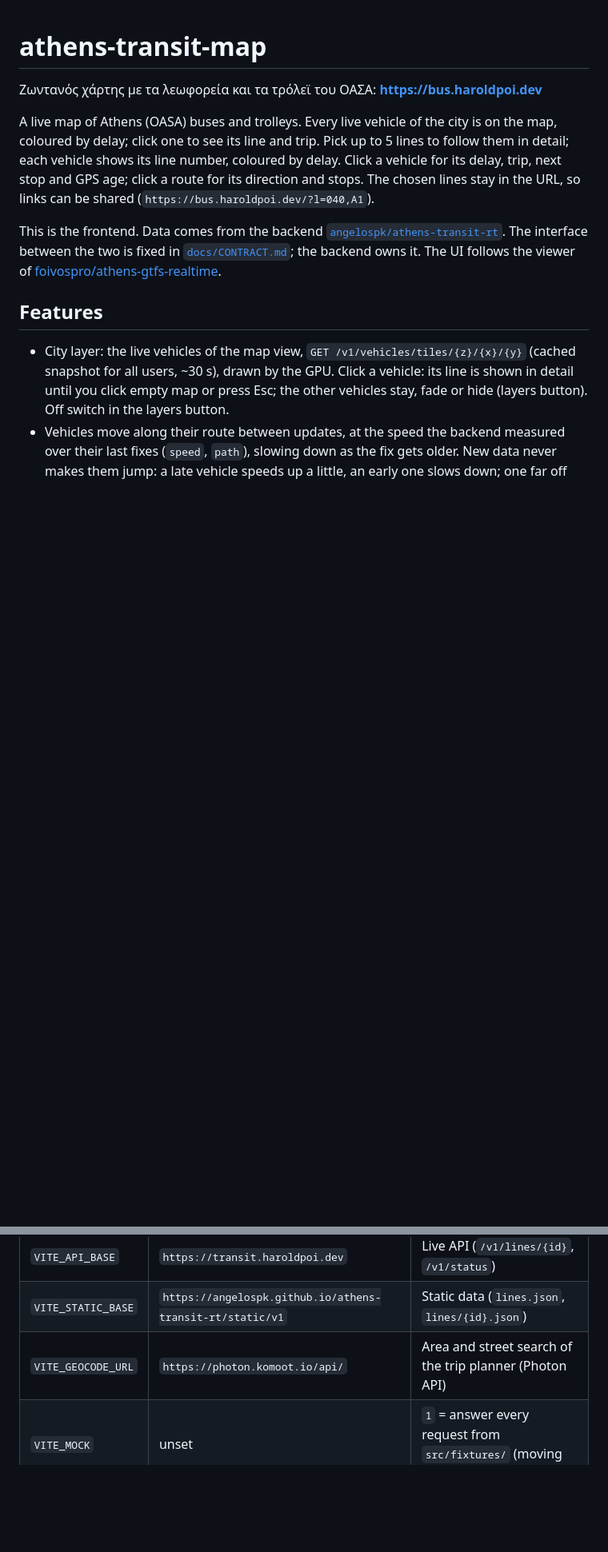
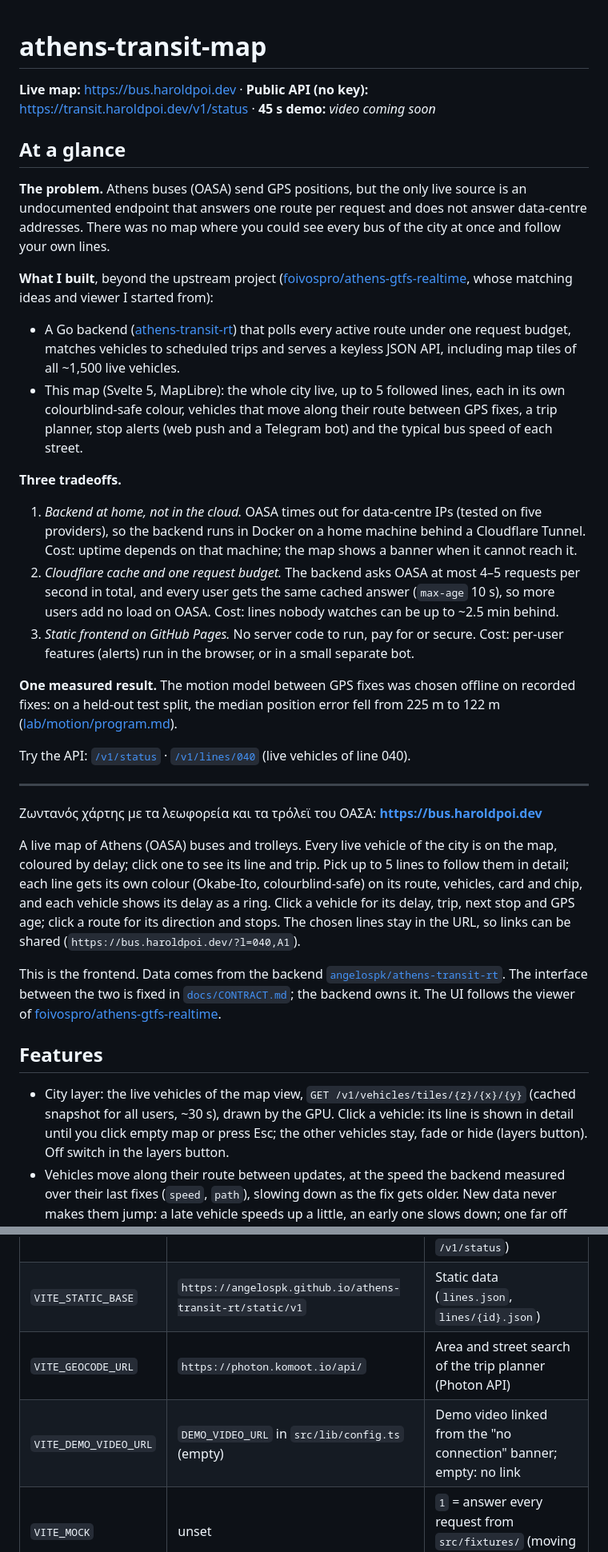
Before and after one commit to angelospk/athens-transit-map, a Markdown page: README.md, 2 parts joined by grey strips. Shown at 80% size. Drawn GitHub-style; blank space fills up the shorter version.

Commit message:
README: intro for reviewers (problem, what was built, three tradeoffs, a measured result, API links, demo video placeholder); line colours and speed layer in the features

```diff
--- a/README.md
+++ b/README.md
@@ -1,10 +1,48 @@
 # athens-transit-map
+
+**Live map:** https://bus.haroldpoi.dev · **Public API (no key):** https://transit.haroldpoi.dev/v1/status ·
+**45 s demo:** <!-- TODO(Harold): demo video URL here, and DEMO_VIDEO_URL in src/lib/config.ts --> _video coming soon_
+
+## At a glance
+
+**The problem.** Athens buses (OASA) send GPS positions, but the only live source is an undocumented
+endpoint that answers one route per request and does not answer data-centre addresses. There was no
+map where you could see every bus of the city at once and follow your own lines.
+
+**What I built**, beyond the upstream project
+([foivospro/athens-gtfs-realtime](https://github.com/foivospro/athens-gtfs-realtime), whose matching ideas and viewer I started from):
+
+- A Go backend ([athens-transit-rt](https://github.com/angelospk/athens-transit-rt)) that polls every active
+  route under one request budget, matches vehicles to scheduled trips and serves a keyless JSON API,
+  including map tiles of all ~1,500 live vehicles.
+- This map (Svelte 5, MapLibre): the whole city live, up to 5 followed lines, each in its own colourblind-safe
+  colour, vehicles that move along their route between GPS fixes, a trip planner, stop alerts (web push and a
+  Telegram bot) and the typical bus speed of each street.
+
+**Three tradeoffs.**
+
+1. *Backend at home, not in the cloud.* OASA times out for data-centre IPs (tested on five providers), so the
+   backend runs in Docker on a home machine behind a Cloudflare Tunnel. Cost: uptime depends on that machine;
+   the map shows a banner when it cannot reach it.
+2. *Cloudflare cache and one request budget.* The backend asks OASA at most 4–5 requests per second in total,
+   and every user gets the same cached answer (`max-age` 10 s), so more users add no load on OASA. Cost: lines
+   nobody watches can be up to ~2.5 min behind.
+3. *Static frontend on GitHub Pages.* No server code to run, pay for or secure. Cost: per-user features (alerts)
+   run in the browser, or in a small separate bot.
+
+**One measured result.** The motion model between GPS fixes was chosen offline on recorded fixes: on a held-out
+test split, the median position error fell from 225 m to 122 m ([lab/motion/program.md](lab/motion/program.md)).
+
+Try the API: [`/v1/status`](https://transit.haroldpoi.dev/v1/status) ·
+[`/v1/lines/040`](https://transit.haroldpoi.dev/v1/lines/040) (live vehicles of line 040).
+
+---
 
 Ζωντανός χάρτης με τα λεωφορεία και τα τρόλεϊ του ΟΑΣΑ: **https://bus.haroldpoi.dev**
 
 A live map of Athens (OASA) buses and trolleys. Every live vehicle of the city is on the map, coloured
-by delay; click one to see its line and trip. Pick up to 5 lines to follow them in detail; each vehicle
-shows its line number, coloured by delay. Click a vehicle for its delay, trip, next stop and GPS age; click a route
+by delay; click one to see its line and trip. Pick up to 5 lines to follow them in detail; each line gets its own
+colour (Okabe-Ito, colourblind-safe) on its route, vehicles, card and chip, and each vehicle shows its delay as a ring. Click a vehicle for its delay, trip, next stop and GPS age; click a route
 for its direction and stops. The chosen lines stay in the URL, so links can be shared
 (`https://bus.haroldpoi.dev/?l=040,Α1`).
 
@@ -82,6 +125,7 @@ bun run build      # static site in dist/
 | `VITE_API_BASE` | `https://transit.haroldpoi.dev` | Live API (`/v1/lines/{id}`, `/v1/status`) |
 | `VITE_STATIC_BASE` | `https://angelospk.github.io/athens-transit-rt/static/v1` | Static data (`lines.json`, `lines/{id}.json`) |
 | `VITE_GEOCODE_URL` | `https://photon.komoot.io/api/` | Area and street search of the trip planner (Photon API) |
+| `VITE_DEMO_VIDEO_URL` | `DEMO_VIDEO_URL` in `src/lib/config.ts` (empty) | Demo video linked from the "no connection" banner; empty: no link |
 | `VITE_MOCK` | unset | `1` = answer every request from `src/fixtures/` (moving vehicles, 30 s cycle) |
 
 Mock code and fixtures are not included in production builds.
```
Also changed, not shown: other parts of README.md (+7 -2 lines).
